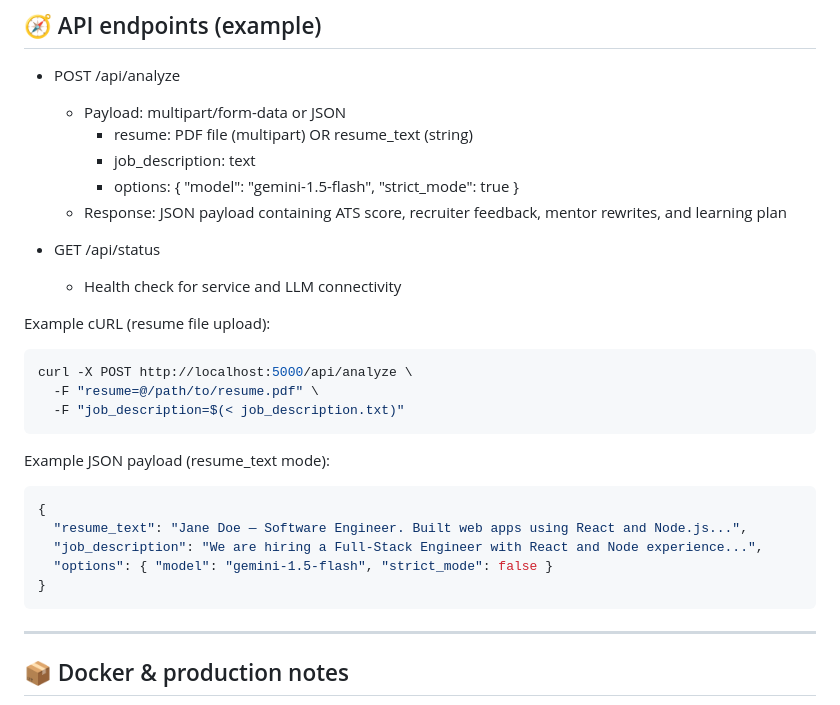
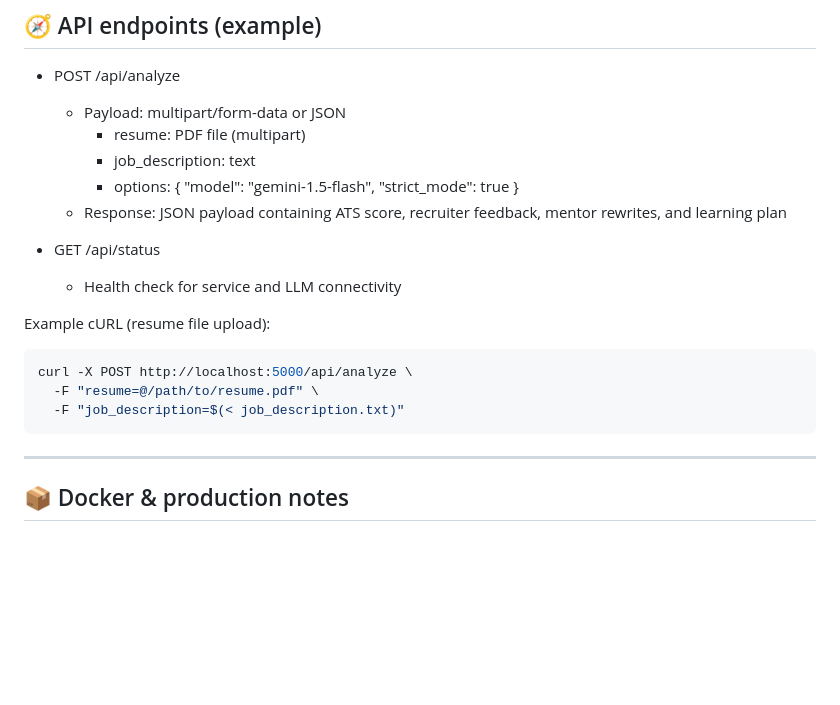
Before and after one commit to ShreyaRHipparagi/ai-ats-resume-analyzer, a Markdown page: README.md, the part around one of its changes. Drawn GitHub-style; blank space fills up the shorter version.

````diff
--- a/README.md
+++ b/README.md
@@ -189,7 +217,7 @@ By default the Flask backend serves API endpoints documented below.
 
 - POST /api/analyze
   - Payload: multipart/form-data or JSON
-    - resume: PDF file (multipart) OR resume_text (string)
+    - resume: PDF file (multipart)
     - job_description: text
     - options: { "model": "gemini-1.5-flash", "strict_mode": true }
   - Response: JSON payload containing ATS score, recruiter feedback, mentor rewrites, and learning plan
@@ -202,15 +230,6 @@ Example cURL (resume file upload):
 curl -X POST http://localhost:5000/api/analyze \
   -F "resume=@/path/to/resume.pdf" \
   -F "job_description=$(< job_description.txt)"
-```
-
-Example JSON payload (resume_text mode):
-```json
-{
-  "resume_text": "Jane Doe — Software Engineer. Built web apps using React and Node.js...",
-  "job_description": "We are hiring a Full-Stack Engineer with React and Node experience...",
-  "options": { "model": "gemini-1.5-flash", "strict_mode": false }
-}
 ```
 
 ---
````
Also changed, not shown: other parts of README.md (+51 -24 lines).
